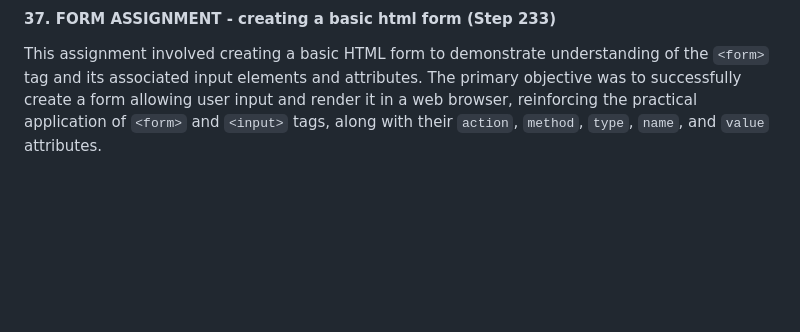
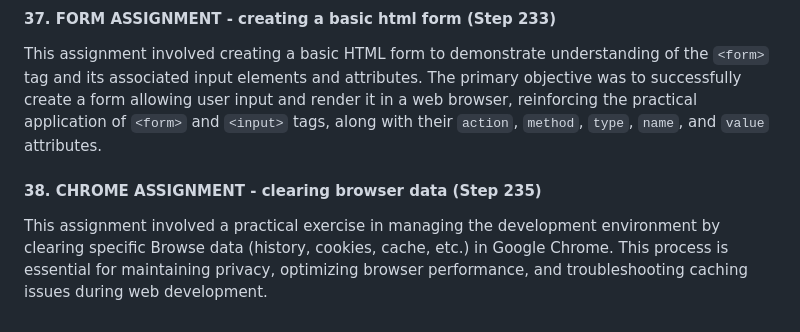
Before and after one commit to DVillers77/HTML-AND-CSS-PROJECTS, a Markdown page: README.md, the part around the change. GitHub-like rendering; blank space fills up the shorter version.

```diff
--- a/README.md
+++ b/README.md
@@ -192,3 +192,6 @@ Successfully completed the "HTML SPACING CHALLENGE," creating an HTML webpage th
 
 #### 37. FORM ASSIGNMENT - creating a basic html form (Step 233)
 This assignment involved creating a basic HTML form to demonstrate understanding of the `<form>` tag and its associated input elements and attributes. The primary objective was to successfully create a form allowing user input and render it in a web browser, reinforcing the practical application of `<form>` and `<input>` tags, along with their `action`, `method`, `type`, `name`, and `value` attributes.
+
+#### 38. CHROME ASSIGNMENT - clearing browser data (Step 235)
+This assignment involved a practical exercise in managing the development environment by clearing specific Browse data (history, cookies, cache, etc.) in Google Chrome. This process is essential for maintaining privacy, optimizing browser performance, and troubleshooting caching issues during web development.
```
Also changed, not shown: ASSIGNMENT_INDEX.md (+23 -0 lines), SUPPLEMENTARY_LEARNING_HTML_CSS.md (+23 -0 lines).
